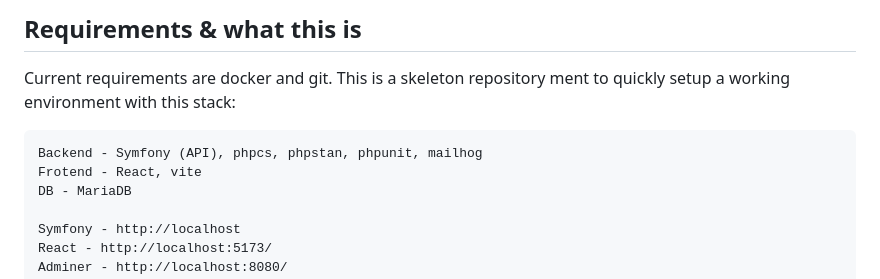
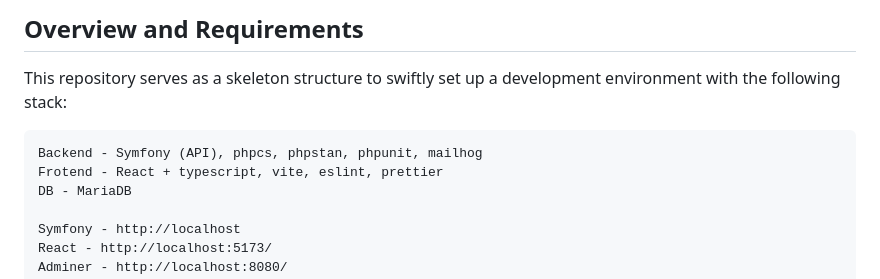
Before and after one commit to elinkev/docker-symfony, a Markdown page: README.md, the part around the change. GitHub-like rendering.

```diff
--- a/README.md
+++ b/README.md
@@ -1,8 +1,8 @@
-## Requirements & what this is
-Current requirements are docker and git. This is a skeleton repository ment to quickly setup a working environment with this stack:
+## Overview and Requirements
+This repository serves as a skeleton structure to swiftly set up a development environment with the following stack:
 
     Backend - Symfony (API), phpcs, phpstan, phpunit, mailhog
-    Frotend - React, vite
+    Frotend - React + typescript, vite, eslint, prettier
     DB - MariaDB
 
     Symfony - http://localhost
```
